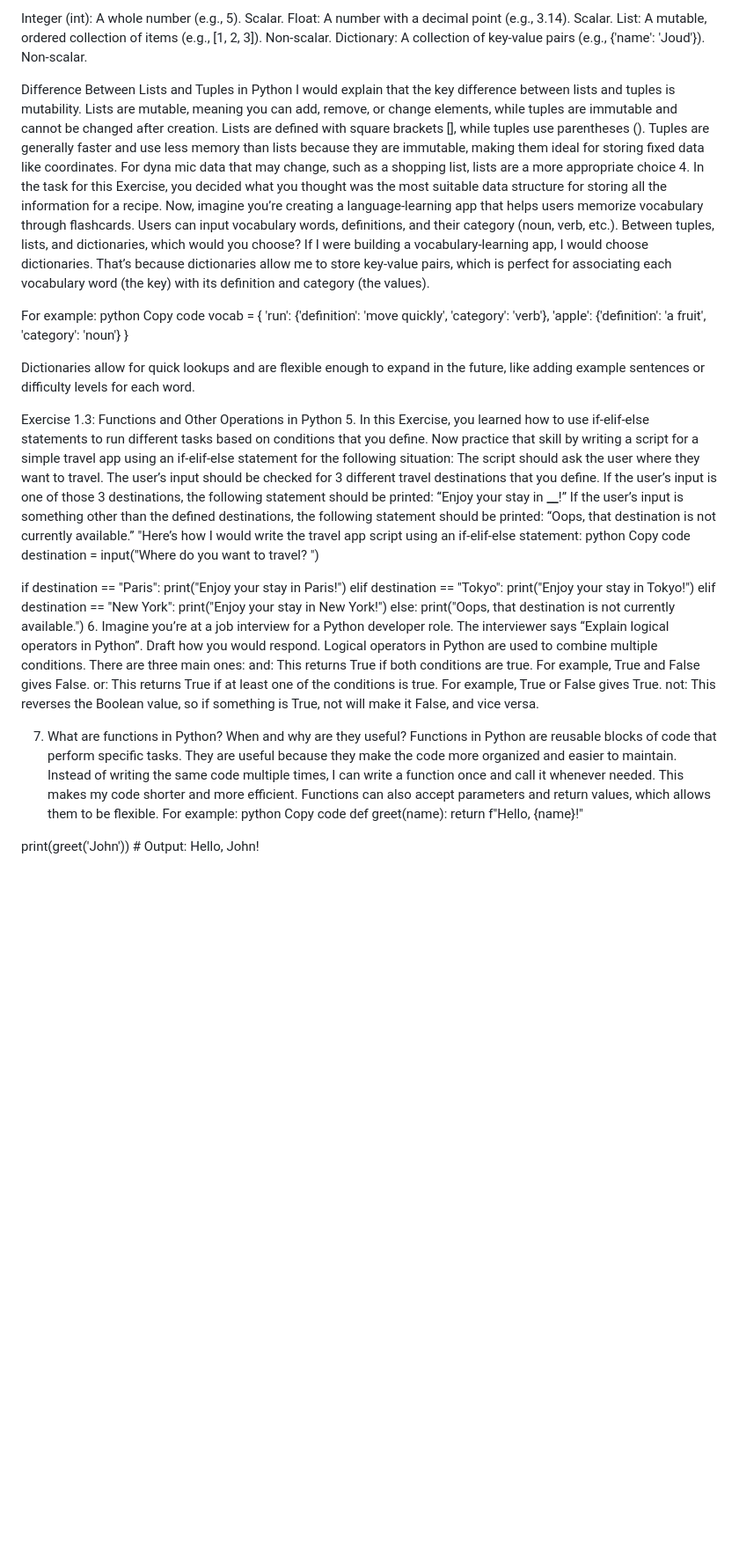
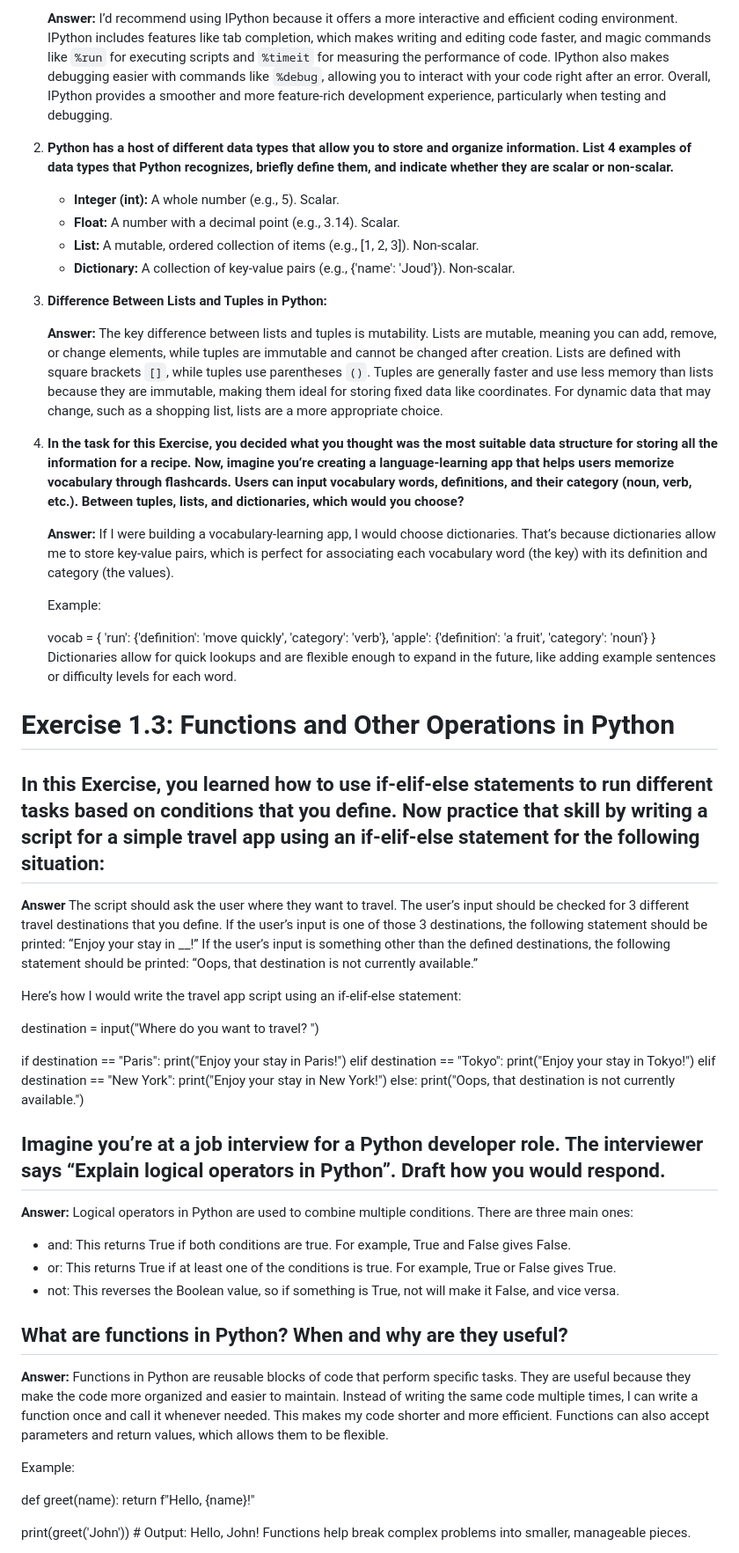
Before and after one commit to JoudHasan/Intro-to-python, a Markdown page: journal for achievement 1.md, the part around one of its changes. Shown at 88% size. Rendered like a GitHub page; blank space fills up the shorter version.

```diff
--- a/journal for achievement 1.md
+++ b/journal for achievement 1.md
@@ -43,27 +58,38 @@ Python has a host of different data types that allow you to store and organize i
 
-Integer (int): A whole number (e.g., 5). Scalar.
-Float: A number with a decimal point (e.g., 3.14). Scalar.
-List: A mutable, ordered collection of items (e.g., [1, 2, 3]). Non-scalar.
-Dictionary: A collection of key-value pairs (e.g., {'name': 'Joud'}). Non-scalar.
+   **Answer:** I’d recommend using IPython because it offers a more interactive and efficient coding environment. IPython includes features like tab completion, which makes writing and editing code faster, and magic commands like `%run` for executing scripts and `%timeit` for measuring the performance of code. IPython also makes debugging easier with commands like `%debug`, allowing you to interact with your code right after an error. Overall, IPython provides a smoother and more feature-rich development experience, particularly when testing and debugging.
 
-Difference Between Lists and Tuples in Python
-I would explain that the key difference between lists and tuples is mutability. Lists are mutable, meaning you can add, remove, or change elements, while tuples are immutable and cannot be changed after creation. Lists are defined with square brackets [], while tuples use parentheses (). Tuples are generally faster and use less memory than lists because they are immutable, making them ideal for storing fixed data like coordinates. For dyna mic data that may change, such as a shopping list, lists are a more appropriate choice 4. In the task for this Exercise, you decided what you thought was the most suitable data structure for storing all the information for a recipe. Now, imagine you’re creating a language-learning app that helps users memorize vocabulary through flashcards. Users can input vocabulary words, definitions, and their category (noun, verb, etc.). Between tuples, lists, and dictionaries, which would you choose?
-If I were building a vocabulary-learning app, I would choose dictionaries. That’s because dictionaries allow me to store key-value pairs, which is perfect for associating each vocabulary word (the key) with its definition and category (the values).
+2. **Python has a host of different data types that allow you to store and organize information. List 4 examples of data types that Python recognizes, briefly define them, and indicate whether they are scalar or non-scalar.**
 
-For example:
-python
-Copy code
-vocab = {
-'run': {'definition': 'move quickly', 'category': 'verb'},
-'apple': {'definition': 'a fruit', 'category': 'noun'}
-}
+   - **Integer (int):** A whole number (e.g., 5). Scalar.
+   - **Float:** A number with a decimal point (e.g., 3.14). Scalar.
+   - **List:** A mutable, ordered collection of items (e.g., [1, 2, 3]). Non-scalar.
+   - **Dictionary:** A collection of key-value pairs (e.g., {'name': 'Joud'}). Non-scalar.
 
-Dictionaries allow for quick lookups and are flexible enough to expand in the future, like adding example sentences or difficulty levels for each word.
+3. **Difference Between Lists and Tuples in Python:**
 
-Exercise 1.3: Functions and Other Operations in Python 5. In this Exercise, you learned how to use if-elif-else statements to run different tasks based on conditions that you define. Now practice that skill by writing a script for a simple travel app using an if-elif-else statement for the following situation: The script should ask the user where they want to travel. The user’s input should be checked for 3 different travel destinations that you define. If the user’s input is one of those 3 destinations, the following statement should be printed: “Enjoy your stay in **\_\_**!” If the user’s input is something other than the defined destinations, the following statement should be printed: “Oops, that destination is not currently available.”
-"Here’s how I would write the travel app script using an if-elif-else statement:
-python
-Copy code
+   **Answer:** The key difference between lists and tuples is mutability. Lists are mutable, meaning you can add, remove, or change elements, while tuples are immutable and cannot be changed after creation. Lists are defined with square brackets `[]`, while tuples use parentheses `()`. Tuples are generally faster and use less memory than lists because they are immutable, making them ideal for storing fixed data like coordinates. For dynamic data that may change, such as a shopping list, lists are a more appropriate choice.
+
+4. **In the task for this Exercise, you decided what you thought was the most suitable data structure for storing all the information for a recipe. Now, imagine you’re creating a language-learning app that helps users memorize vocabulary through flashcards. Users can input vocabulary words, definitions, and their category (noun, verb, etc.). Between tuples, lists, and dictionaries, which would you choose?**
+
+   **Answer:** If I were building a vocabulary-learning app, I would choose dictionaries. That’s because dictionaries allow me to store key-value pairs, which is perfect for associating each vocabulary word (the key) with its definition and category (the values).
+
+   Example:
+
+   vocab = {
+   'run': {'definition': 'move quickly', 'category': 'verb'},
+   'apple': {'definition': 'a fruit', 'category': 'noun'}
+   }
+   Dictionaries allow for quick lookups and are flexible enough to expand in the future, like adding example sentences or difficulty levels for each word.
+
+# Exercise 1.3: Functions and Other Operations in Python
+
+## In this Exercise, you learned how to use if-elif-else statements to run different tasks based on conditions that you define. Now practice that skill by writing a script for a simple travel app using an if-elif-else statement for the following situation:
+
+**Answer**
+The script should ask the user where they want to travel. The user’s input should be checked for 3 different travel destinations that you define. If the user’s input is one of those 3 destinations, the following statement should be printed: “Enjoy your stay in \_\_!” If the user’s input is something other than the defined destinations, the following statement should be printed: “Oops, that destination is not currently available.”
+
+Here’s how I would write the travel app script using an if-elif-else statement:
+
 destination = input("Where do you want to travel? ")
 
 if destination == "Paris":
@@ -73,21 +99,25 @@ print("Enjoy your stay in Tokyo!")
 elif destination == "New York":
 print("Enjoy your stay in New York!")
 else:
-print("Oops, that destination is not currently available.") 6. Imagine you’re at a job interview for a Python developer role. The interviewer says “Explain logical operators in Python”. Draft how you would respond.
-Logical operators in Python are used to combine multiple conditions. There are three main ones:
-and: This returns True if both conditions are true. For example, True and False gives False.
-or: This returns True if at least one of the conditions is true. For example, True or False gives True.
-not: This reverses the Boolean value, so if something is True, not will make it False, and vice versa.
+print("Oops, that destination is not currently available.")
 
-7. What are functions in Python? When and why are they useful?
-   Functions in Python are reusable blocks of code that perform specific tasks. They are useful because they make the code more organized and easier to maintain. Instead of writing the same code multiple times, I can write a function once and call it whenever needed. This makes my code shorter and more efficient. Functions can also accept parameters and return values, which allows them to be flexible.
-   For example:
-   python
-   Copy code
-   def greet(name):
-   return f"Hello, {name}!"
+## Imagine you’re at a job interview for a Python developer role. The interviewer says “Explain logical operators in Python”. Draft how you would respond.
+
+**Answer:** Logical operators in Python are used to combine multiple conditions. There are three main ones:
+
+- and: This returns True if both conditions are true. For example, True and False gives False.
+- or: This returns True if at least one of the conditions is true. For example, True or False gives True.
+- not: This reverses the Boolean value, so if something is True, not will make it False, and vice versa.
+
+## What are functions in Python? When and why are they useful?
+
+**Answer:** Functions in Python are reusable blocks of code that perform specific tasks. They are useful because they make the code more organized and easier to maintain. Instead of writing the same code multiple times, I can write a function once and call it whenever needed. This makes my code shorter and more efficient. Functions can also accept parameters and return values, which allows them to be flexible.
+
+Example:
+
+def greet(name):
+return f"Hello, {name}!"
 
 print(greet('John')) # Output: Hello, John!
-
 Functions help break complex problems into smaller, manageable pieces.
 
```
Also changed, not shown: other parts of journal for achievement 1.md (+46 -30 lines).
